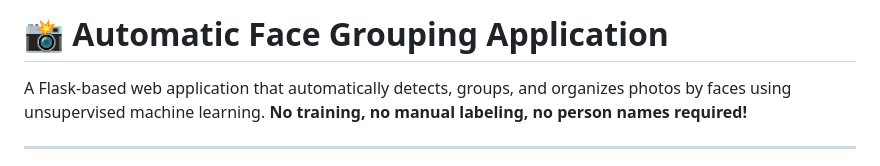
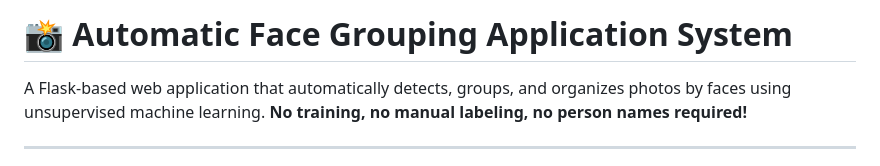
Before and after one commit to nielitropar/unsupervised-face-clustering, a Markdown page: README.md, the part around the change. Rendered like a GitHub page.

```diff
--- a/README.md
+++ b/README.md
@@ -1,4 +1,4 @@
-# 📸 Automatic Face Grouping Application
+# 📸 Automatic Face Grouping Application System
 
 A Flask-based web application that automatically detects, groups, and organizes photos by faces using unsupervised machine learning. **No training, no manual labeling, no person names required!**
 
```
